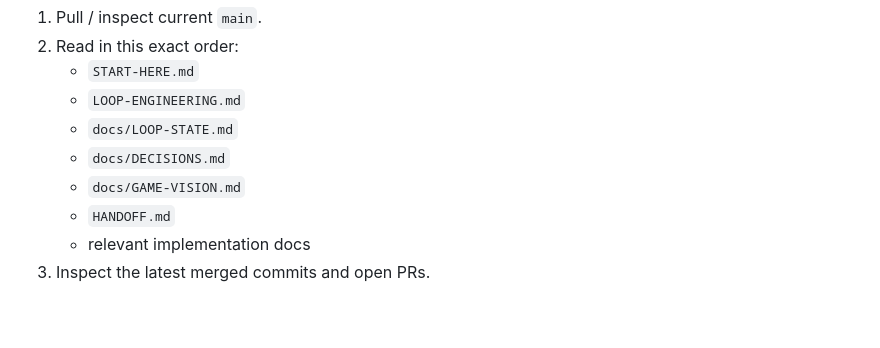
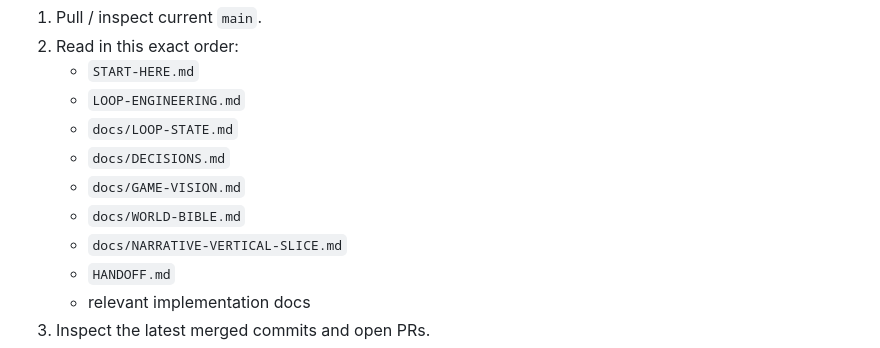
Before and after one commit to jbseo-commits/project-guildfall, a Markdown page: LOOP-ENGINEERING.md, the part around the change. Rendered like a GitHub page; blank space fills up the shorter version.

Commit message:
Link LOOP-ENGINEERING.md to current world and narrative canon

```diff
--- a/LOOP-ENGINEERING.md
+++ b/LOOP-ENGINEERING.md
@@ -55,6 +55,8 @@ Before editing code:
    - `docs/LOOP-STATE.md`
    - `docs/DECISIONS.md`
    - `docs/GAME-VISION.md`
+   - `docs/WORLD-BIBLE.md`
+   - `docs/NARRATIVE-VERTICAL-SLICE.md`
    - `HANDOFF.md`
    - relevant implementation docs
 3. Inspect the latest merged commits and open PRs.
```
